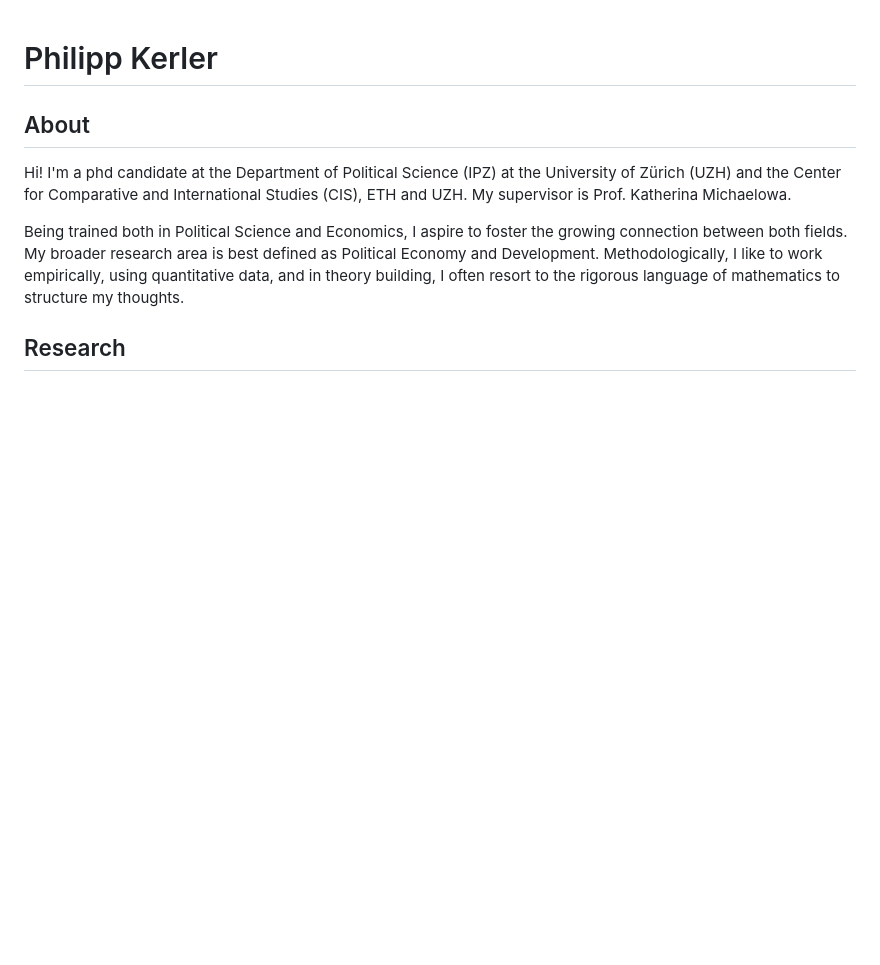
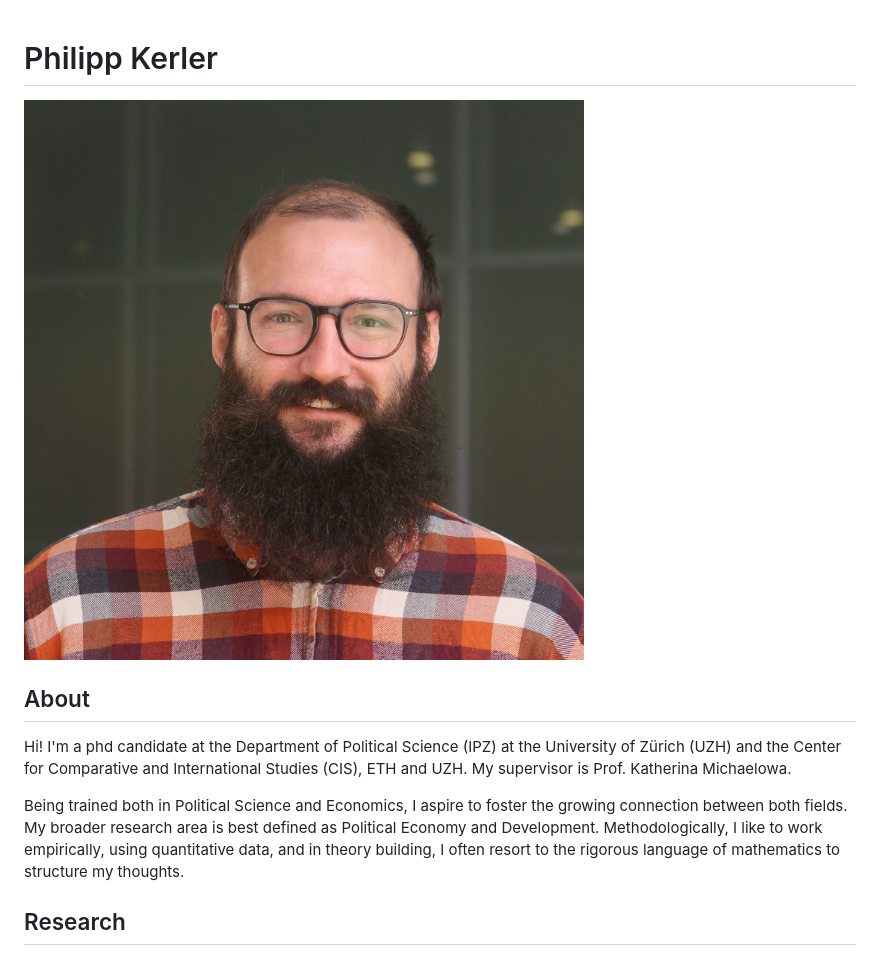
Before and after one commit to philker/philker.github.io, a Markdown page: README.md, the part around the change. GitHub-like rendering; blank space fills up the shorter version.

```diff
--- a/README.md
+++ b/README.md
@@ -1,4 +1,6 @@
 # Philipp Kerler
+
+![](kerler%20phillipp%2020220428_1.jpg)
 
 ## About
 
```
